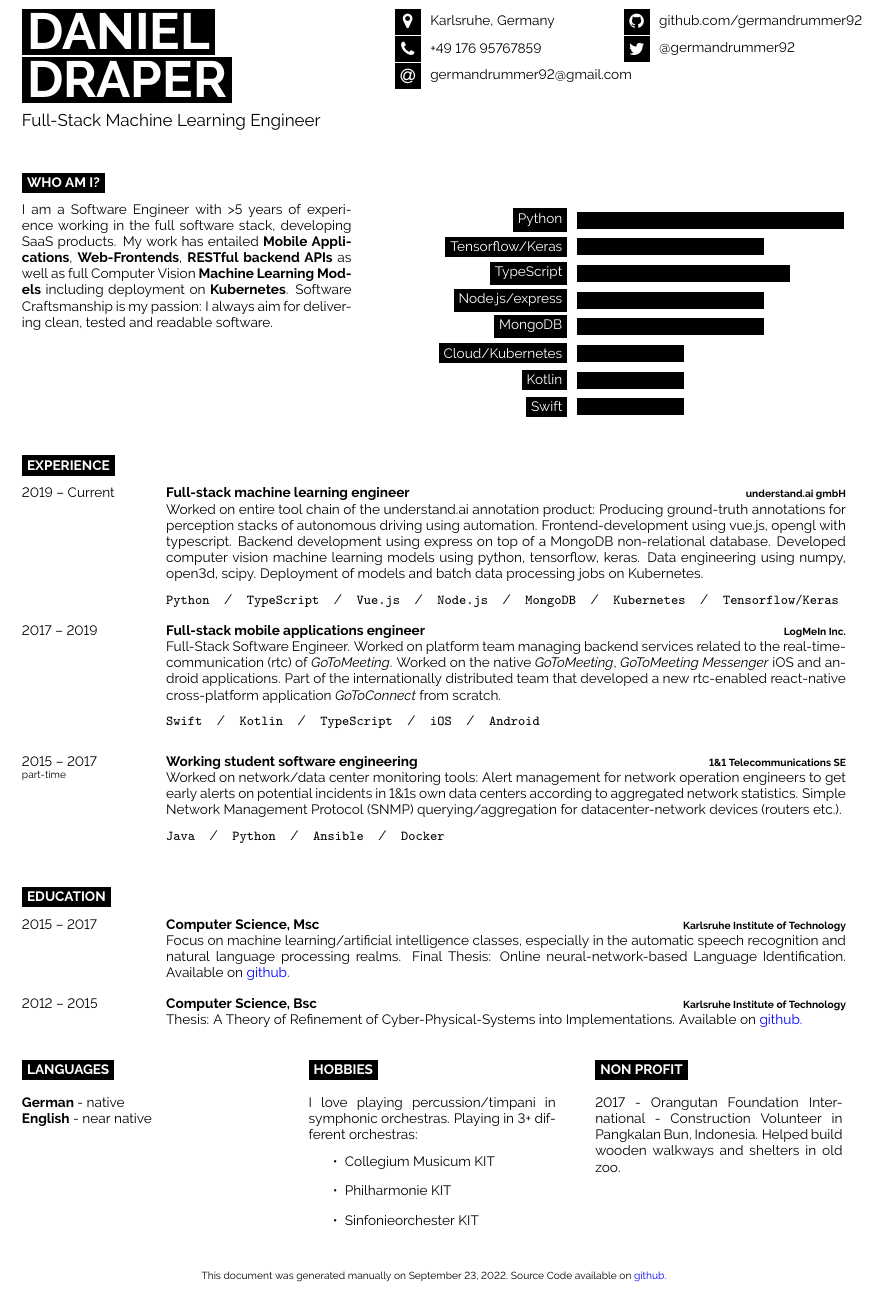
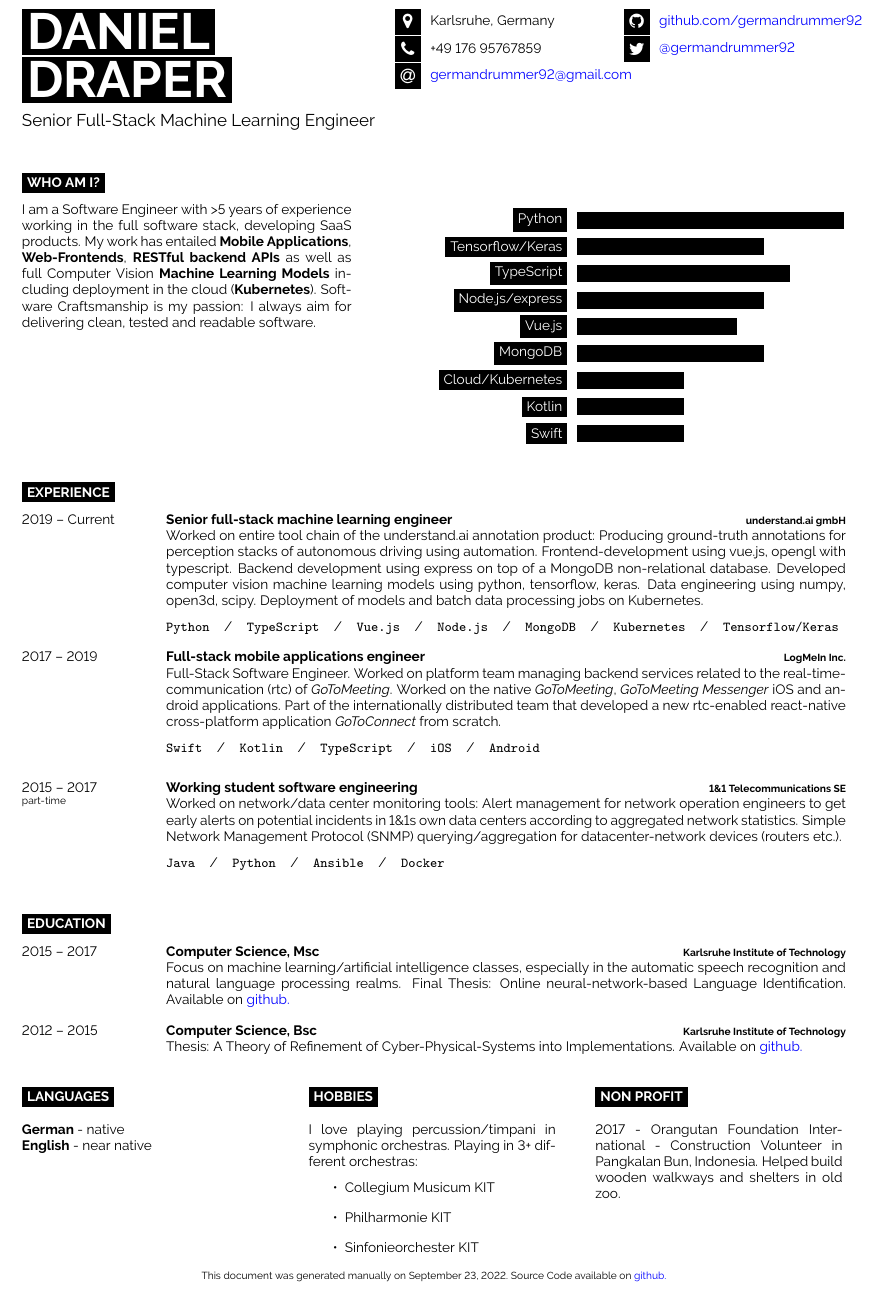
Before and after one commit to mxlnk/cv, a LaTeX document (main.tex): part of the page, cut so that both start at the same text. Compiled offline with pdfLaTeX.

Commit message:
color links, adjust byline

```diff
--- a/main.tex
+++ b/main.tex
@@ -47,7 +46,7 @@
 
 	\vspace{6pt}
 
-	{\large Full-Stack Machine Learning Engineer} % Career or current job title
+	{\large Senior Full-Stack Machine Learning Engineer} % Career or current job title
 \end{minipage}
 \begin{minipage}[t]{0.275\textwidth} % 27.5% of the page width for the first row of icons
 	\vspace{-\baselineskip} % Required for vertically aligning minipages
@@ -56,7 +55,7 @@
 	% Other icons can be found by referring to fontawesome.pdf (supplied with the template) and using the word after \fa in the command for the icon you want
 	\icon{MapMarker}{9}{Karlsruhe, Germany}\\
 	\icon{Phone}{9}{+49 176 95767859}\\
-	\icon{At}{9}{\href{mailto:germandrummer92@gmail.com}{germandrummer92@gmail.com}}\\
+	\icon{At}{9}{\color{blue}{\href{mailto:germandrummer92@gmail.com}{germandrummer92@gmail.com}}}\\
 \end{minipage}
 \begin{minipage}[t]{0.275\textwidth} % 27.5% of the page width for the second row of icons
 	\vspace{-\baselineskip} % Required for vertically aligning minipages
@@ -64,8 +63,8 @@
 	% The first parameter is the FontAwesome icon name, the second is the box size and the third is the text
 	% Other icons can be found by referring to fontawesome.pdf (supplied with the template) and using the word after \fa in the command for the icon you want
 	%\icon{Globe}{12}{\href{https://alyx.vance.me}{alyx.vance.me}}\\
-	\icon{Github}{9}{\href{https://github.com/germandrummer92}{github.com/germandrummer92}}\\
-	\icon{Twitter}{9}{\href{https://twitter.com/@germandrummer92}{@germandrummer92}}\\
+	\icon{Github}{9}{\color{blue}{\href{https://github.com/germandrummer92}{github.com/germandrummer92}}}\\
+	\icon{Twitter}{9}{\color{blue}{\href{https://twitter.com/@germandrummer92}{@germandrummer92}}}\\
 \end{minipage}
 
 \vspace{0.5cm}
@@ -80,7 +79,7 @@
 	\vspace{-\baselineskip} % Required for vertically aligning minipages
 
 	I am a Software Engineer with >5 years of experience working in the full software stack, developing SaaS products.
-	My work has entailed \textbf{Mobile Applications}, \textbf{Web-Frontends}, \textbf{RESTful backend APIs} as well as full Computer Vision \textbf{Machine Learning Models} including deployment on \textbf{Kubernetes}.
+	My work has entailed \textbf{Mobile Applications}, \textbf{Web-Frontends}, \textbf{RESTful backend APIs} as well as full Computer Vision \textbf{Machine Learning Models} including deployment in the cloud (\textbf{Kubernetes}).
 	Software Craftsmanship is my passion: I always aim for delivering clean, tested and readable software.
 \end{minipage}
 \hfill % Whitespace between
@@ -91,6 +90,7 @@
 		\baritem{Tensorflow/Keras}{70}
 		\baritem{TypeScript}{80}
 		\baritem{Node.js/express}{70}
+		\baritem{Vue.js}{60}
 		\baritem{MongoDB}{70}
 		\baritem{Cloud/Kubernetes}{40}
 		\baritem{Kotlin}{40}
@@ -111,7 +111,7 @@
 \begin{entrylist}
 	\entry
 		{2019 -- Current}
-		{Full-stack machine learning engineer}
+		{Senior full-stack machine learning engineer}
 		{understand.ai gmbH}
 		{Worked on entire tool chain of the understand.ai annotation product: Producing ground-truth annotations for perception stacks of autonomous driving using automation. Frontend-development using vue.js, opengl with typescript. Backend development using express on top of a MongoDB non-relational database. Developed computer vision machine learning models using python, tensorflow, keras. Data engineering using numpy, open3d, scipy. Deployment of models and batch data processing jobs on Kubernetes.
 		\linebreaksmall \\ \texttt{Python}\slashsep\texttt{TypeScript}\slashsep\texttt{Vue.js}\slashsep\texttt{Node.js}\slashsep\texttt{MongoDB}\slashsep\texttt{Kubernetes}\slashsep\texttt{Tensorflow/Keras}} \linebreaksmall
```
Also changed, not shown: main.tex (1 more changed lines).
